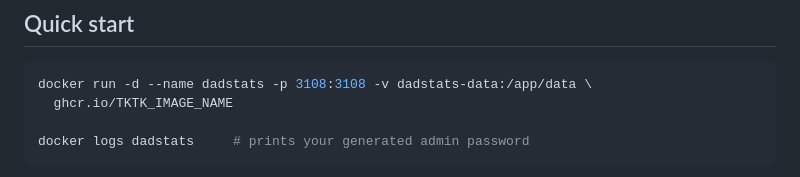
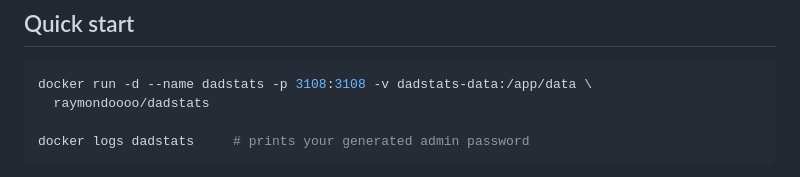
Before and after one commit to raymondoooo/dadstats, a Markdown page: README.md, the part around the change. GitHub-like rendering.

Commit message:
Point quick start at the Docker Hub image
CI publishes to Docker Hub, not ghcr.io.

Co-Authored-By: Claude Opus 5 <noreply@anthropic.com>
Claude-Session: https://claude.ai/code/session_01CQMGxdyg2tXV7Esdfw9U6t

````diff
--- a/README.md
+++ b/README.md
@@ -23,7 +23,7 @@ TKTK_DONATE_URL
 
 ```bash
 docker run -d --name dadstats -p 3108:3108 -v dadstats-data:/app/data \
-  ghcr.io/TKTK_IMAGE_NAME
+  raymondoooo/dadstats
 
 docker logs dadstats     # prints your generated admin password
 ```
````
